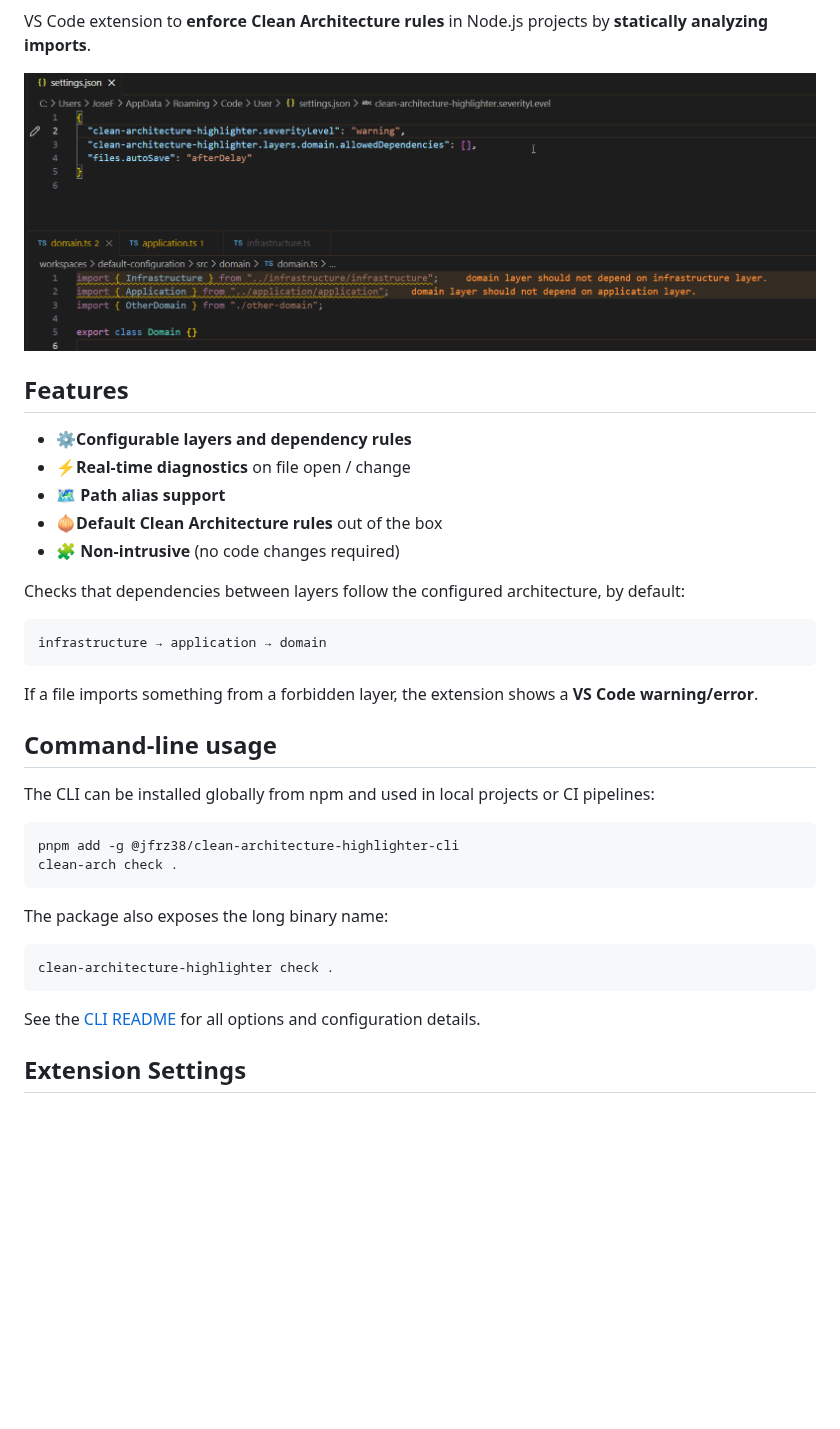
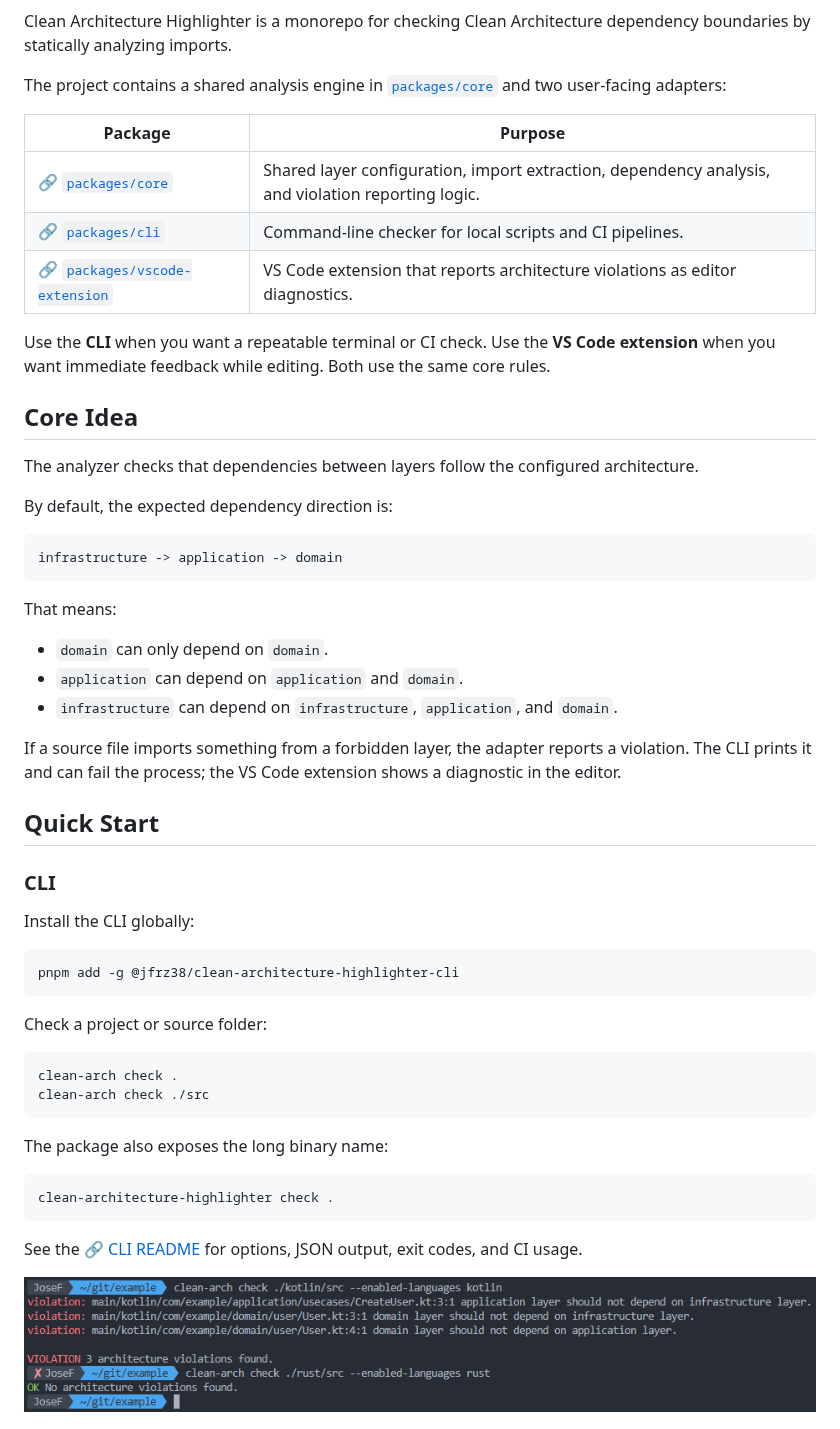
Before and after one commit to jfrz38/clean-architecture-highlighter, a Markdown page: README.md, the part around one of its changes. Rendered like a GitHub page; pictures changed too: images/cli_example.png (added); blank space fills up the shorter version.

Commit message:
docs: improve readmes

````diff
--- a/README.md
+++ b/README.md
@@ -8,32 +5,50 @@
 [![License](https://img.shields.io/github/license/jfrz38/clean-architecture-highlighter)](LICENSE)
 
-VS Code extension to **enforce Clean Architecture rules** in Node.js projects by **statically analyzing imports**.
+Clean Architecture Highlighter is a monorepo for checking Clean Architecture dependency boundaries by statically analyzing imports.
 
-![Demo](https://raw.githubusercontent.com/jfrz38/clean-architecture-highlighter/main/images/demo.gif)
+The project contains a shared analysis engine in [`packages/core`](packages/core) and two user-facing adapters:
 
-## Features
+| Package | Purpose |
+| ------- | ------- |
+| 🔗 [`packages/core`](packages/core) | Shared layer configuration, import extraction, dependency analysis, and violation reporting logic. |
+| 🔗 [`packages/cli`](packages/cli) | Command-line checker for local scripts and CI pipelines. |
+| 🔗 [`packages/vscode-extension`](packages/vscode-extension) | VS Code extension that reports architecture violations as editor diagnostics. |
 
-- ⚙️**Configurable layers and dependency rules**
-- ⚡**Real-time diagnostics** on file open / change
-- 🗺️ **Path alias support**
-- 🧅**Default Clean Architecture rules** out of the box
-- 🧩 **Non-intrusive** (no code changes required)
+Use the **CLI** when you want a repeatable terminal or CI check. Use the **VS Code extension** when you want immediate feedback while editing. Both use the same core rules.
 
-Checks that dependencies between layers follow the configured architecture, by default:
+## Core Idea
 
-```bash
-infrastructure → application → domain
+The analyzer checks that dependencies between layers follow the configured architecture.
+
+By default, the expected dependency direction is:
+
+```text
+infrastructure -> application -> domain
 ```
 
-If a file imports something from a forbidden layer, the extension shows a **VS Code warning/error**.
+That means:
 
-## Command-line usage
+- `domain` can only depend on `domain`.
+- `application` can depend on `application` and `domain`.
+- `infrastructure` can depend on `infrastructure`, `application`, and `domain`.
 
-The CLI can be installed globally from npm and used in local projects or CI pipelines:
+If a source file imports something from a forbidden layer, the adapter reports a violation. The CLI prints it and can fail the process; the VS Code extension shows a diagnostic in the editor.
+
+## Quick Start
+
+### CLI
+
+Install the CLI globally:
 
 ```bash
 pnpm add -g @jfrz38/clean-architecture-highlighter-cli
+```
+
+Check a project or source folder:
+
+```bash
 clean-arch check .
+clean-arch check ./src
 ```
 
 The package also exposes the long binary name:
@@ -42,7 +57,7 @@ The package also exposes the long binary name:
 clean-architecture-highlighter check .
 ```
 
-See the [CLI README](packages/cli/README.md) for all options and configuration details.
+See the 🔗 [CLI README](packages/cli/README.md) for options, JSON output, exit codes, and CI usage.
 
-## Extension Settings
+![CLI output example](https://raw.githubusercontent.com/jfrz38/clean-architecture-highlighter/main/images/cli_example.png)
 
````
Also changed, not shown: other parts of README.md (+63 -79 lines), packages/cli/README.md (+6 -2 lines), packages/core/README.md (added, +76 -0 lines), packages/vscode-extension/README.md (+8 -21 lines), images/demo_extension.gif (renamed from images/demo.gif).
